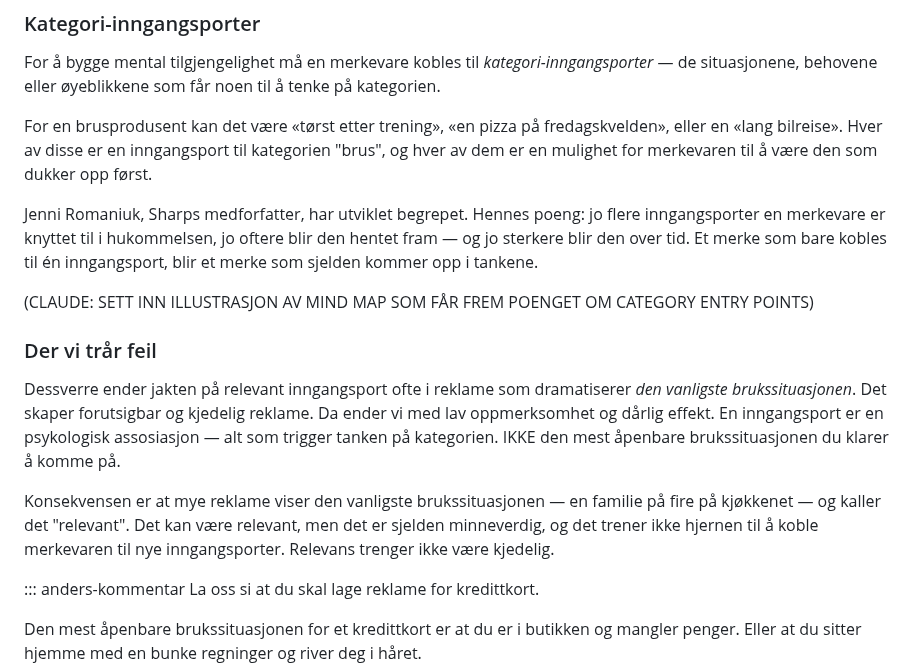
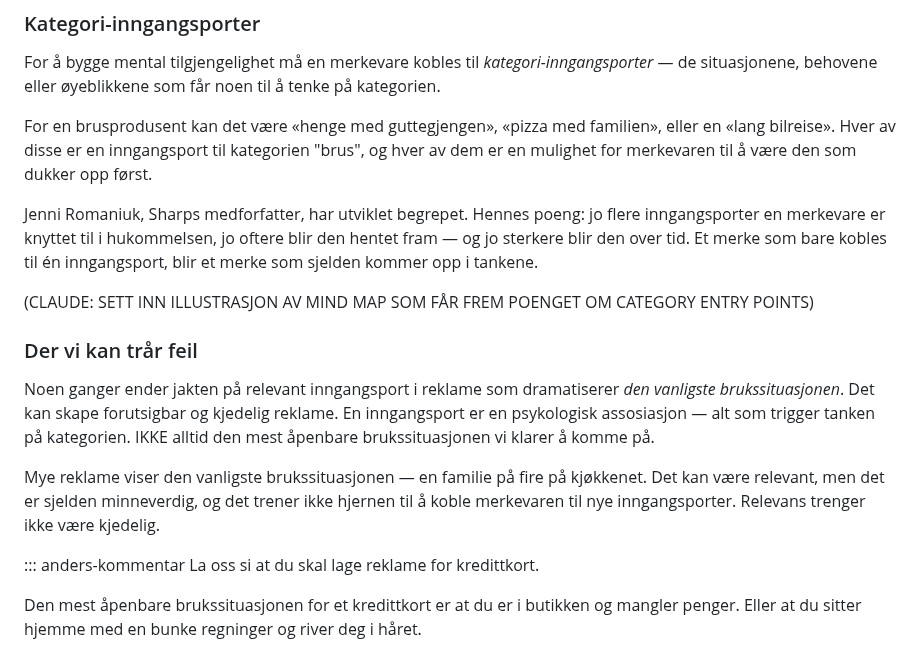
Before and after one commit to fiskaturet/morgenstern_kurs, a Markdown page: kurs-innhold/dag-5.md, the part around the change. Drawn GitHub-style.

```diff
--- a/kurs-innhold/dag-5.md
+++ b/kurs-innhold/dag-5.md
@@ -31,17 +31,17 @@ Mental tilgjengelighet er motoren i merkevarevekst, og et av de mest misforståt
 
 For å bygge mental tilgjengelighet må en merkevare kobles til *kategori-inngangsporter* — de situasjonene, behovene eller øyeblikkene som får noen til å tenke på kategorien.
 
-For en brusprodusent kan det være «tørst etter trening», «en pizza på fredagskvelden», eller en «lang bilreise». Hver av disse er en inngangsport til kategorien "brus", og hver av dem er en mulighet for merkevaren til å være den som dukker opp først.
+For en brusprodusent kan det være «henge med guttegjengen», «pizza med familien», eller en «lang bilreise». Hver av disse er en inngangsport til kategorien "brus", og hver av dem er en mulighet for merkevaren til å være den som dukker opp først.
 
 Jenni Romaniuk, Sharps medforfatter, har utviklet begrepet. Hennes poeng: jo flere inngangsporter en merkevare er knyttet til i hukommelsen, jo oftere blir den hentet fram — og jo sterkere blir den over tid. Et merke som bare kobles til én inngangsport, blir et merke som sjelden kommer opp i tankene.
 
 (CLAUDE: SETT INN ILLUSTRASJON AV MIND MAP SOM FÅR FREM POENGET OM CATEGORY ENTRY POINTS)
 
-### Der vi trår feil
+### Der vi kan trår feil
 
-Dessverre ender jakten på relevant inngangsport ofte i reklame som dramatiserer *den vanligste brukssituasjonen*. Det skaper forutsigbar og kjedelig reklame. Da ender vi med lav oppmerksomhet og dårlig effekt. En inngangsport er en psykologisk assosiasjon — alt som trigger tanken på kategorien. IKKE den mest åpenbare brukssituasjonen du klarer å komme på.
+Noen ganger ender jakten på relevant inngangsport i reklame som dramatiserer *den vanligste brukssituasjonen*. Det kan skape forutsigbar og kjedelig reklame. En inngangsport er en psykologisk assosiasjon — alt som trigger tanken på kategorien. IKKE alltid den mest åpenbare brukssituasjonen vi klarer å komme på.
 
-Konsekvensen er at mye reklame viser den vanligste brukssituasjonen — en familie på fire på kjøkkenet — og kaller det "relevant". Det kan være relevant, men det er sjelden minneverdig, og det trener ikke hjernen til å koble merkevaren til nye inngangsporter. Relevans trenger ikke være kjedelig.
+Mye reklame viser den vanligste brukssituasjonen — en familie på fire på kjøkkenet. Det kan være relevant, men det er sjelden minneverdig, og det trener ikke hjernen til å koble merkevaren til nye inngangsporter. Relevans trenger ikke være kjedelig.
 
 ::: anders-kommentar
 La oss si at du skal lage reklame for kredittkort.
```
